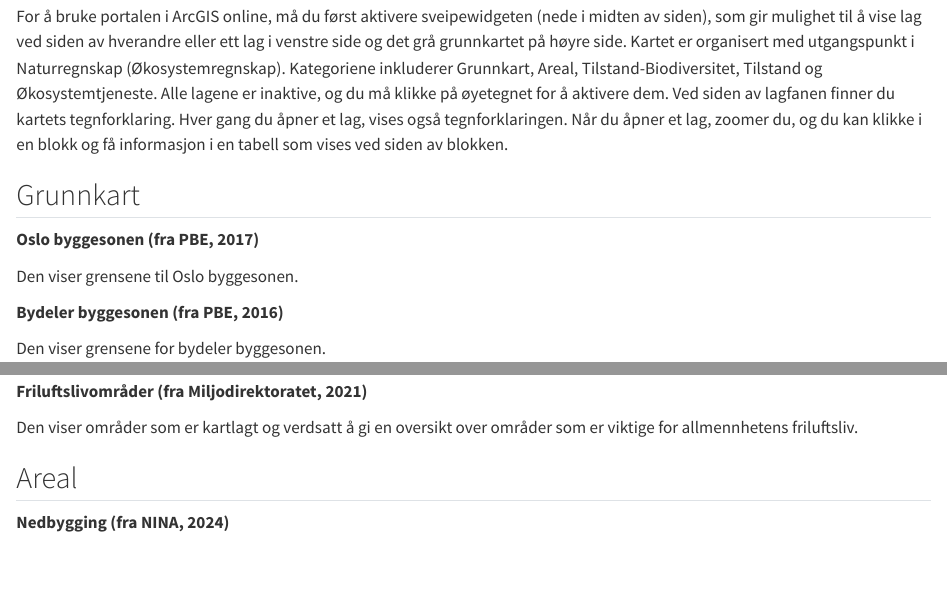
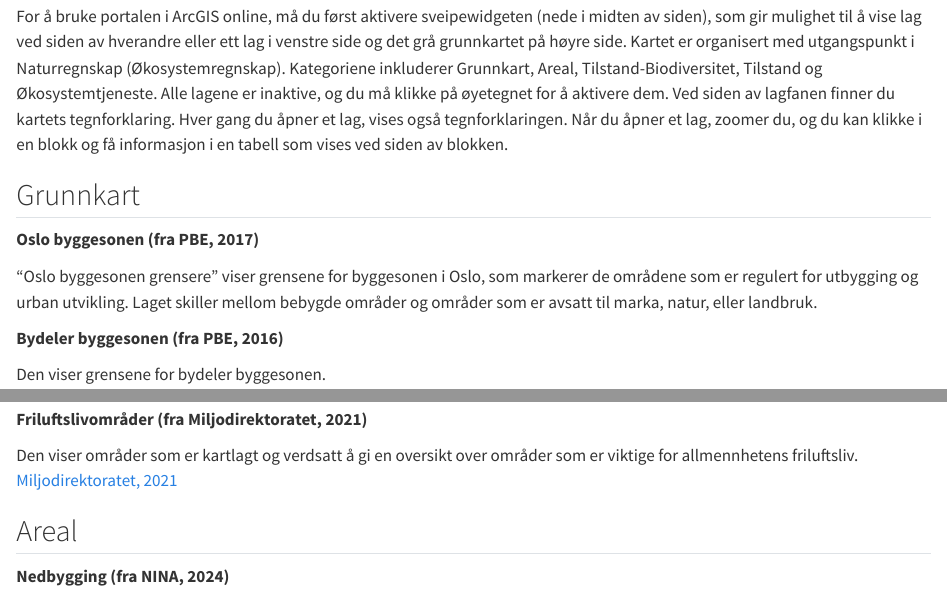
Before and after one commit to NINAnor/SPARE_project, a Quarto document (layers.qmd): the page in a window 1100 px wide, from 150 px down, and a second part further down, joined at a grey line. Rendered offline with R 4.5, knitr and Pandoc in place of Quarto, with nearby package versions.

Commit message:
updating layers description

```diff
--- a/layers.qmd
+++ b/layers.qmd
@@ -8,7 +8,7 @@ For å bruke portalen i ArcGIS online, må du først aktivere sveipewidgeten (ne
 
 **Oslo byggesonen (fra PBE, 2017)**
 
-Den viser grensene til Oslo byggesonen.
+"Oslo byggesonen grensere" viser grensene for byggesonen i Oslo, som markerer de områdene som er regulert for utbygging og urban utvikling. Laget skiller mellom bebygde områder og områder som er avsatt til marka, natur, eller landbruk.
 
 **Bydeler byggesonen (fra PBE, 2016)**
 
@@ -45,6 +45,7 @@ Den viser befolkningstettheten per grunnkretser. Lave verdier betyr lav ettersp
 **Friluftslivområder (fra Miljodirektoratet, 2021)**
 
 Den viser områder som er kartlagt og verdsatt å gi en oversikt over områder som er viktige for allmennhetens friluftsliv.
+[Miljodirektoratet, 2021](https://www.miljodirektoratet.no/globalassets/publikasjoner/m98/m98.PDF)
 
 ## Areal
 
```
